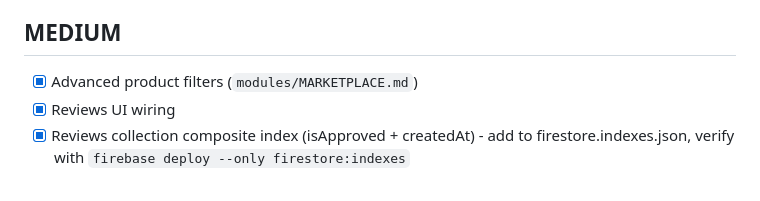
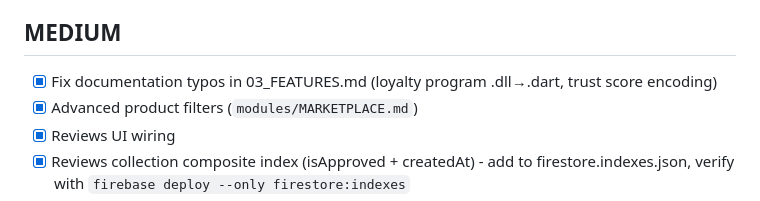
Before and after one commit to suleymanalizada27-wq/FloodStore, a Markdown page: docs/15_TODO.md, the part around the change. Drawn GitHub-style.

```diff
--- a/docs/15_TODO.md
+++ b/docs/15_TODO.md
@@ -30,6 +30,7 @@
       Postgres migration candidate (least data)
 
 ## MEDIUM
+- [x] Fix documentation typos in 03_FEATURES.md (loyalty program .dll→.dart, trust score encoding)
 - [x] Advanced product filters (`modules/MARKETPLACE.md`)
 - [x] Reviews UI wiring
 - [x] Reviews collection composite index (isApproved + createdAt) - add to firestore.indexes.json, verify with `firebase deploy --only firestore:indexes`
```
Also changed, not shown: docs/03_FEATURES.md (+2 -2 lines).
